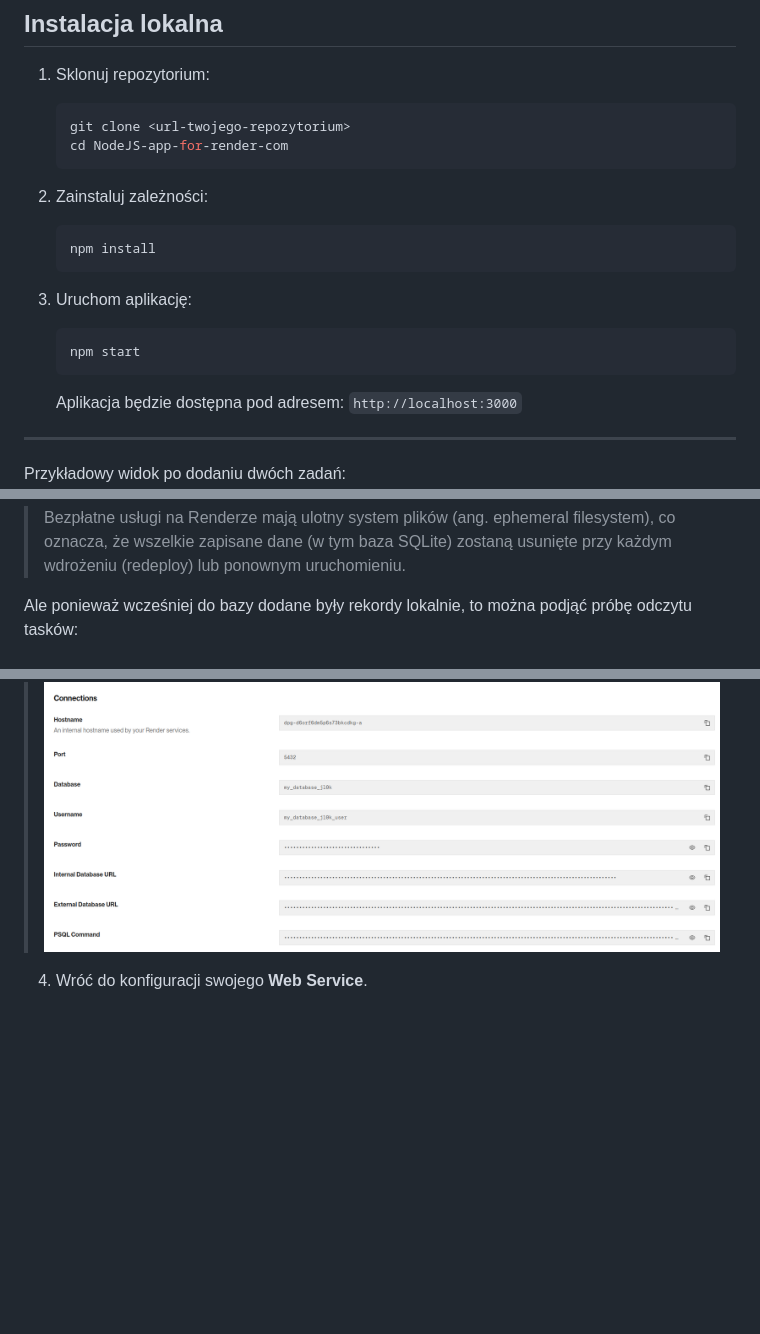
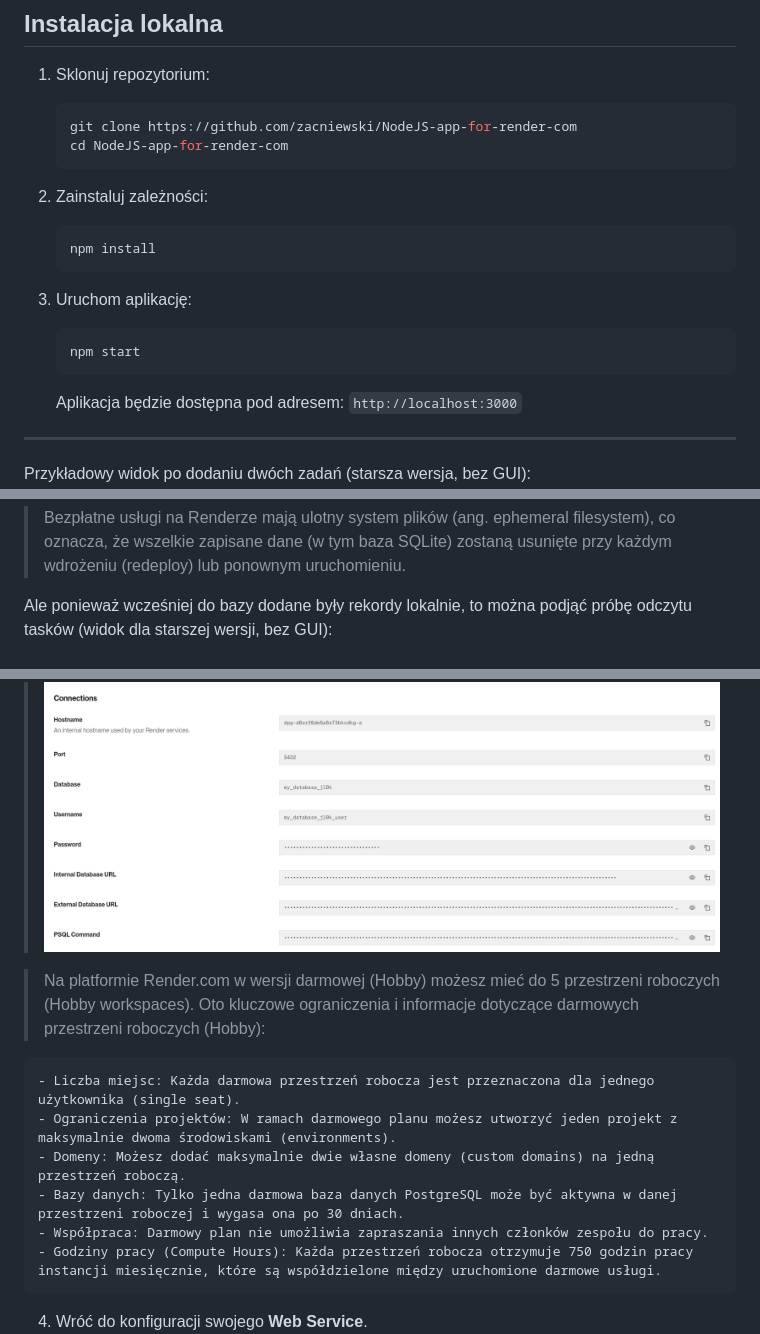
Before and after one commit to zacniewski/NodeJS-app-for-render-com, a Markdown page: README.md, 3 parts joined by grey strips. GitHub-like rendering; blank space fills up the shorter version.

Commit message:
Add info about Render free plan (Hobby)

````diff
--- a/README.md
+++ b/README.md
@@ -60,7 +60,7 @@ curl -X DELETE http://localhost:3000/tasks/1
 
 1. Sklonuj repozytorium:
    ```bash
-   git clone <url-twojego-repozytorium>
+   git clone https://github.com/zacniewski/NodeJS-app-for-render-com
    cd NodeJS-app-for-render-com
    ```
 
@@ -76,7 +76,7 @@ curl -X DELETE http://localhost:3000/tasks/1
    Aplikacja będzie dostępna pod adresem: `http://localhost:3000`
 
 ---
-Przykładowy widok po dodaniu dwóch zadań:
+Przykładowy widok po dodaniu dwóch zadań (starsza wersja, bez GUI):
 ![1](screenshots/1.png)
 
 # Tutorial: Wdrożenie na Render.com (Krok po kroku)
@@ -150,7 +150,7 @@ $ curl -X POST https://my-node-app-1xbz.onrender.com/ \
 Z dokumentacji Rendera:
 > Bezpłatne usługi na Renderze mają ulotny system plików (ang. ephemeral filesystem), co oznacza, że wszelkie zapisane dane (w tym baza SQLite) zostaną usunięte przy każdym wdrożeniu (redeploy) lub ponownym uruchomieniu.
 
-Ale ponieważ wcześniej do bazy dodane były rekordy lokalnie, to można podjąć próbę odczytu tasków:
+Ale ponieważ wcześniej do bazy dodane były rekordy lokalnie, to można podjąć próbę odczytu tasków (widok dla starszej wersji, bez GUI):
 <br>
 ![5](screenshots/5.png)
 
@@ -168,6 +169,18 @@ Kluczowe ograniczenia darmowej bazy PostgreSQL:
 3. Po utworzeniu bazy, znajdź sekcję **"Internal Database URL"** i skopiuj jej wartość.
 
 > ![Placeholder: Ekran z Internal Database URL w panelu Postgres](screenshots/6.png)
+
+
+> Na platformie Render.com w wersji darmowej (Hobby) możesz mieć
+do 5 przestrzeni roboczych (Hobby workspaces).
+Oto kluczowe ograniczenia i informacje dotyczące darmowych przestrzeni roboczych (Hobby):
+
+    - Liczba miejsc: Każda darmowa przestrzeń robocza jest przeznaczona dla jednego użytkownika (single seat).
+    - Ograniczenia projektów: W ramach darmowego planu możesz utworzyć jeden projekt z maksymalnie dwoma środowiskami (environments).
+    - Domeny: Możesz dodać maksymalnie dwie własne domeny (custom domains) na jedną przestrzeń roboczą.
+    - Bazy danych: Tylko jedna darmowa baza danych PostgreSQL może być aktywna w danej przestrzeni roboczej i wygasa ona po 30 dniach.
+    - Współpraca: Darmowy plan nie umożliwia zapraszania innych członków zespołu do pracy.
+    - Godziny pracy (Compute Hours): Każda przestrzeń robocza otrzymuje 750 godzin pracy instancji miesięcznie, które są współdzielone między uruchomione darmowe usługi.
 
 4. Wróć do konfiguracji swojego **Web Service**.
 ![7](screenshots/7.png)
````
Also changed, not shown: other parts of README.md (+2 -1 lines).
